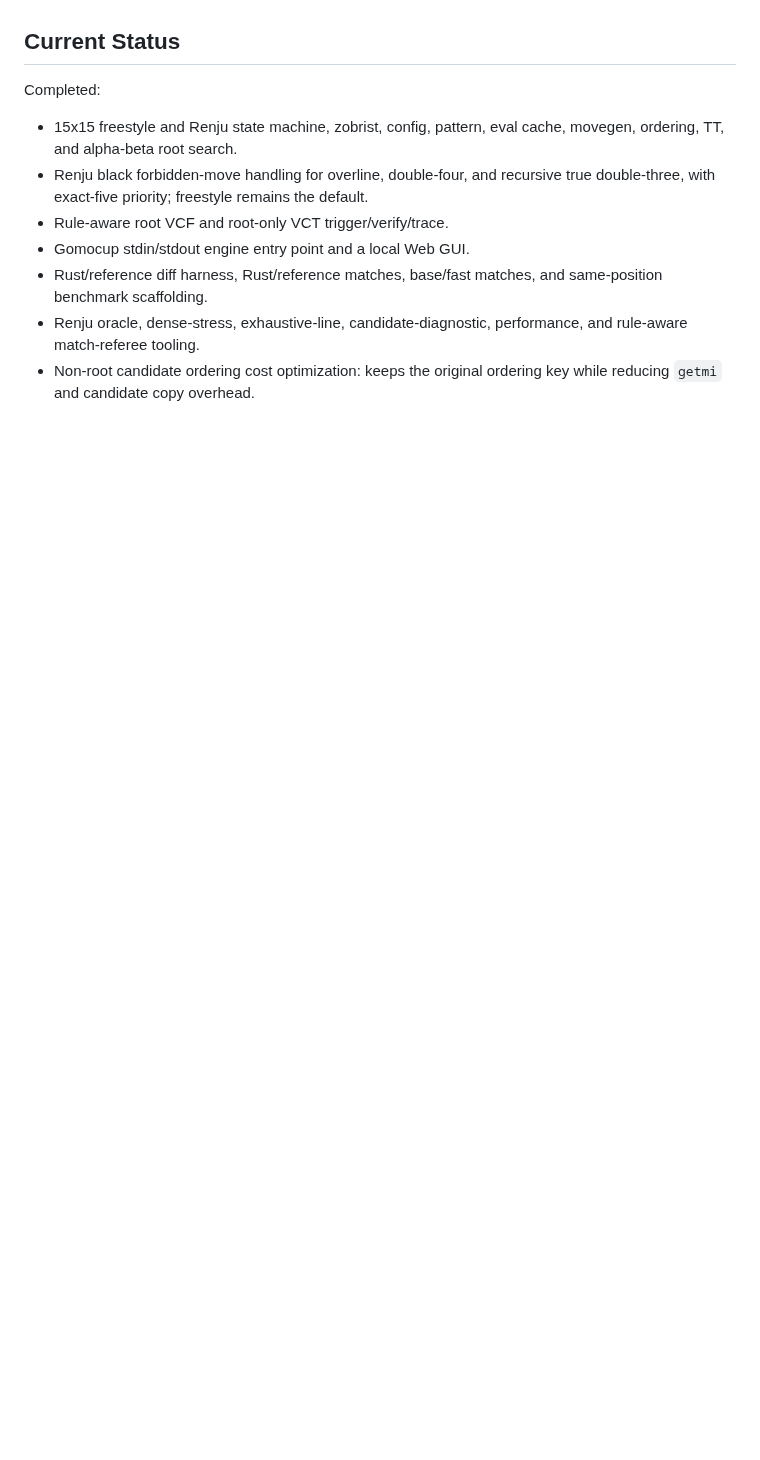
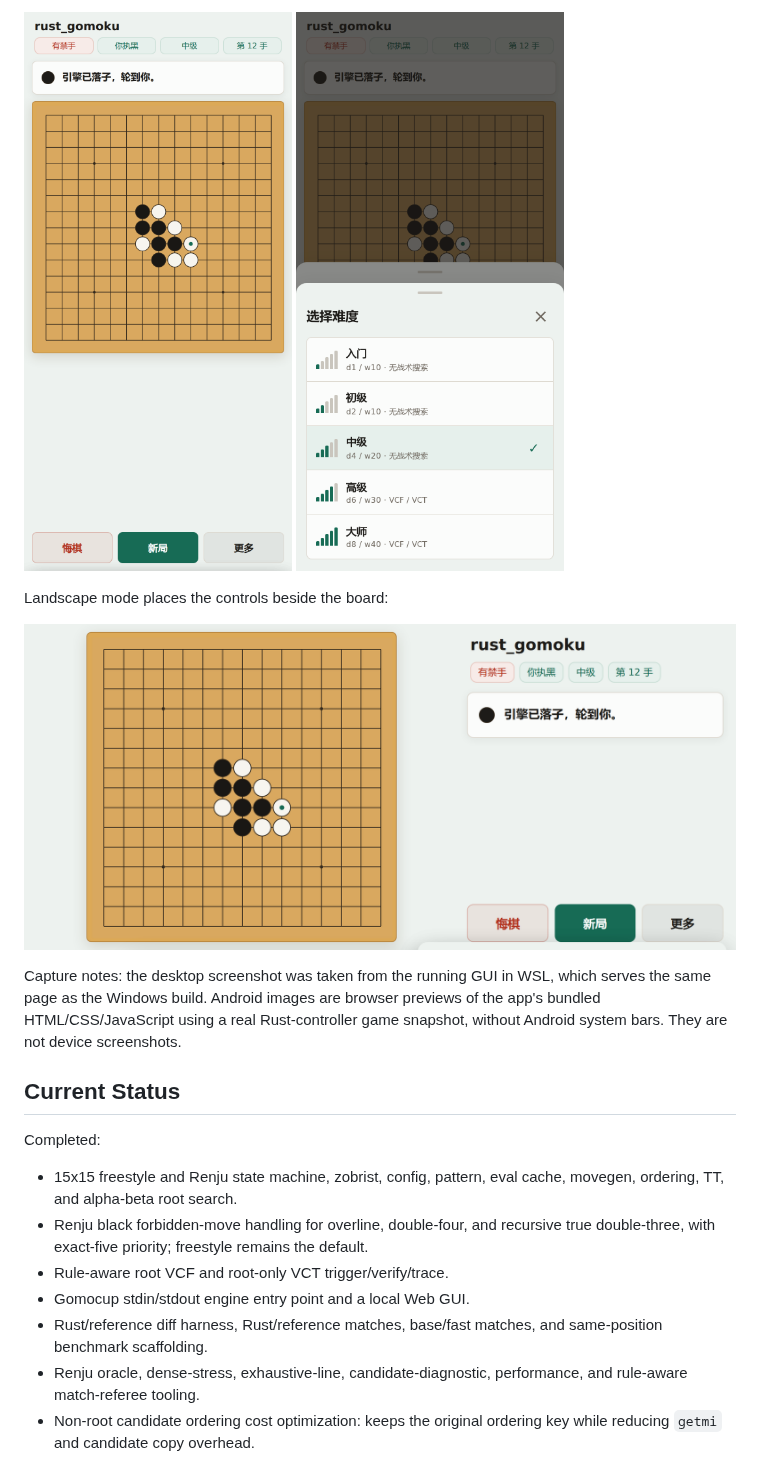
Before and after one commit to chubbyk-uu/rust-gomoku, a Markdown page: README.md, the part around one of its changes. Drawn GitHub-style; pictures changed too: docs/screenshots/android-difficulty.png (added), docs/screenshots/android-landscape.png (added), docs/screenshots/android-portrait.png (added); blank space fills up the shorter version.

Commit message:
Add desktop and Android screenshots to README

```diff
--- a/README.md
+++ b/README.md
@@ -6,3 +21,13 @@ A Chinese version of this document is available at [README-cn.md](README-cn.md).
+<p>
+  <img src="docs/screenshots/android-portrait.png" alt="Android interface in portrait orientation during a Renju game" width="320">
+  <img src="docs/screenshots/android-difficulty.png" alt="Android difficulty picker with five levels and Intermediate selected" width="320">
+</p>
+
+Landscape mode places the controls beside the board:
+
+![Android interface in landscape orientation](docs/screenshots/android-landscape.png)
+
+Capture notes: the desktop screenshot was taken from the running GUI in WSL, which serves the same page as the Windows build. Android images are browser previews of the app's bundled HTML/CSS/JavaScript using a real Rust-controller game snapshot, without Android system bars. They are not device screenshots.
 
 ## Current Status
 
```
Also changed, not shown: other parts of README.md (+15 -0 lines), README-cn.md (+25 -0 lines), docs/screenshots/desktop-gui.png (added).
